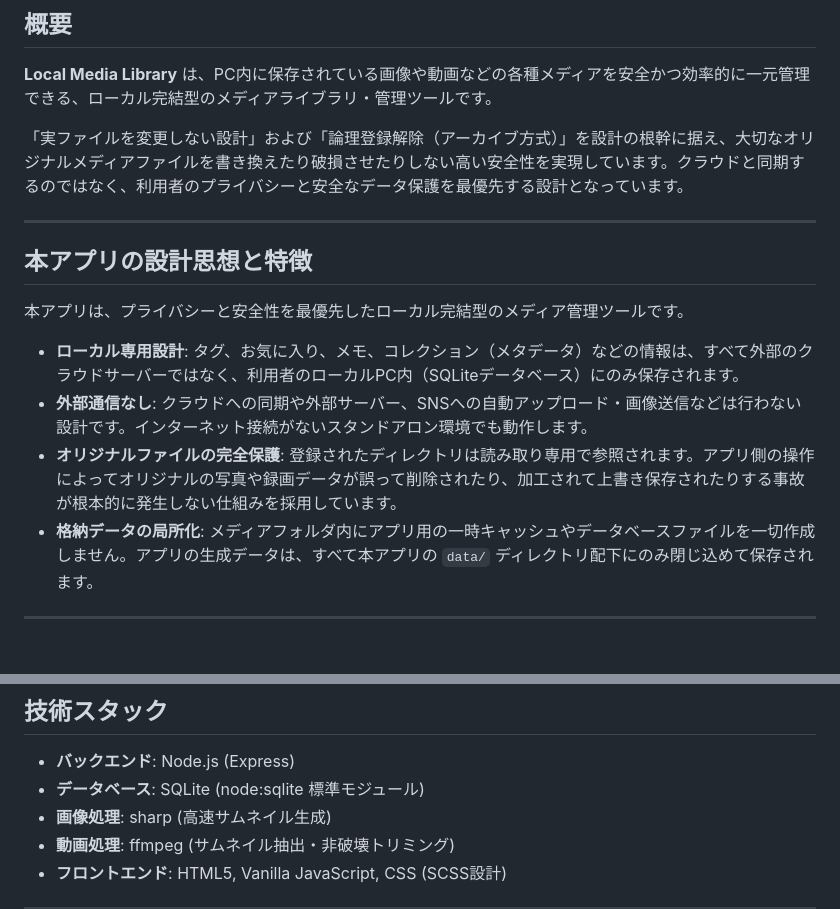
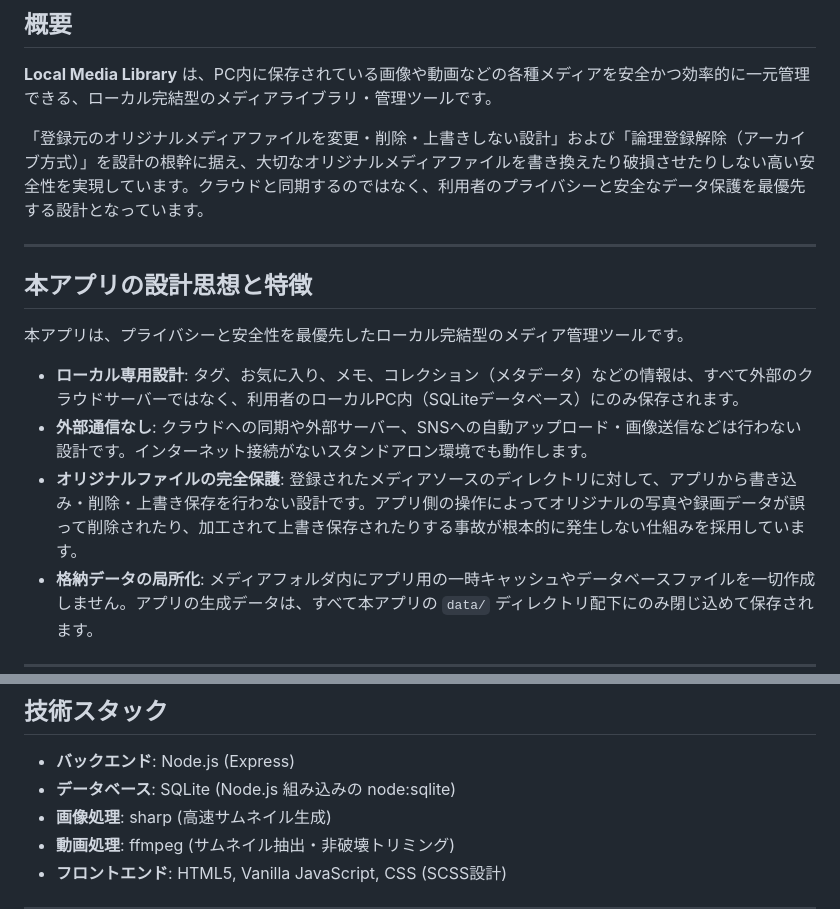
Before and after one commit to ttr-ghub/Local-Media-Library, a Markdown page: README.md, 2 parts joined by grey strips. Drawn GitHub-style; blank space fills up the shorter version.

```diff
--- a/README.md
+++ b/README.md
@@ -4,7 +4,7 @@
 
 **Local Media Library** は、PC内に保存されている画像や動画などの各種メディアを安全かつ効率的に一元管理できる、ローカル完結型のメディアライブラリ・管理ツールです。
 
-「実ファイルを変更しない設計」および「論理登録解除（アーカイブ方式）」を設計の根幹に据え、大切なオリジナルメディアファイルを書き換えたり破損させたりしない高い安全性を実現しています。クラウドと同期するのではなく、利用者のプライバシーと安全なデータ保護を最優先する設計となっています。
+「登録元のオリジナルメディアファイルを変更・削除・上書きしない設計」および「論理登録解除（アーカイブ方式）」を設計の根幹に据え、大切なオリジナルメディアファイルを書き換えたり破損させたりしない高い安全性を実現しています。クラウドと同期するのではなく、利用者のプライバシーと安全なデータ保護を最優先する設計となっています。
 
 ---
 
@@ -14,7 +14,7 @@
 
 * **ローカル専用設計**: タグ、お気に入り、メモ、コレクション（メタデータ）などの情報は、すべて外部のクラウドサーバーではなく、利用者のローカルPC内（SQLiteデータベース）にのみ保存されます。
 * **外部通信なし**: クラウドへの同期や外部サーバー、SNSへの自動アップロード・画像送信などは行わない設計です。インターネット接続がないスタンドアロン環境でも動作します。
-* **オリジナルファイルの完全保護**: 登録されたディレクトリは読み取り専用で参照されます。アプリ側の操作によってオリジナルの写真や録画データが誤って削除されたり、加工されて上書き保存されたりする事故が根本的に発生しない仕組みを採用しています。
+* **オリジナルファイルの完全保護**: 登録されたメディアソースのディレクトリに対して、アプリから書き込み・削除・上書き保存を行わない設計です。アプリ側の操作によってオリジナルの写真や録画データが誤って削除されたり、加工されて上書き保存されたりする事故が根本的に発生しない仕組みを採用しています。
 * **格納データの局所化**: メディアフォルダ内にアプリ用の一時キャッシュやデータベースファイルを一切作成しません。アプリの生成データは、すべて本アプリの `data/` ディレクトリ配下にのみ閉じ込めて保存されます。
 
 ---
@@ -46,7 +46,7 @@
 ## 技術スタック
 
 * **バックエンド**: Node.js (Express)
-* **データベース**: SQLite (node:sqlite 標準モジュール)
+* **データベース**: SQLite (Node.js 組み込みの node:sqlite)
 * **画像処理**: sharp (高速サムネイル生成)
 * **動画処理**: ffmpeg (サムネイル抽出・非破壊トリミング)
 * **フロントエンド**: HTML5, Vanilla JavaScript, CSS (SCSS設計)
```
